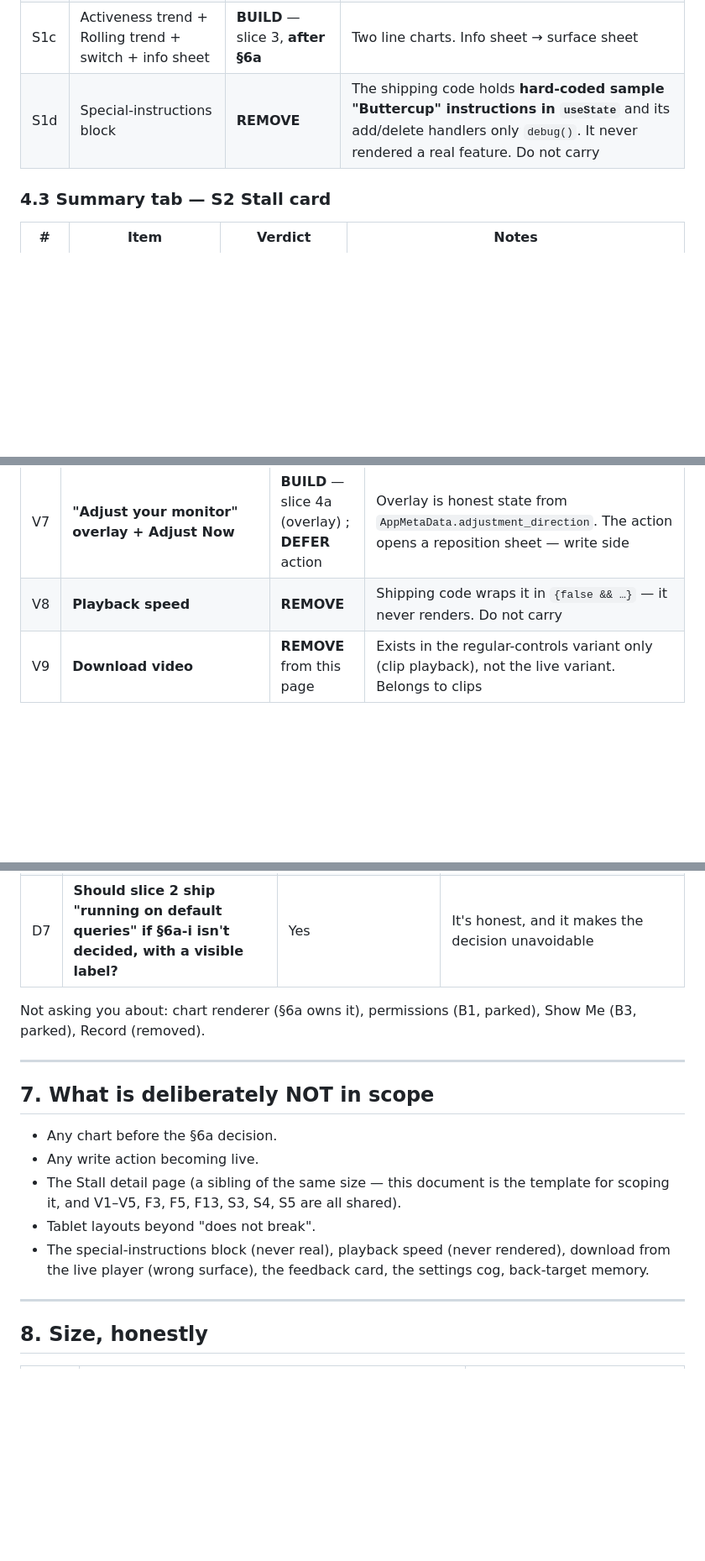
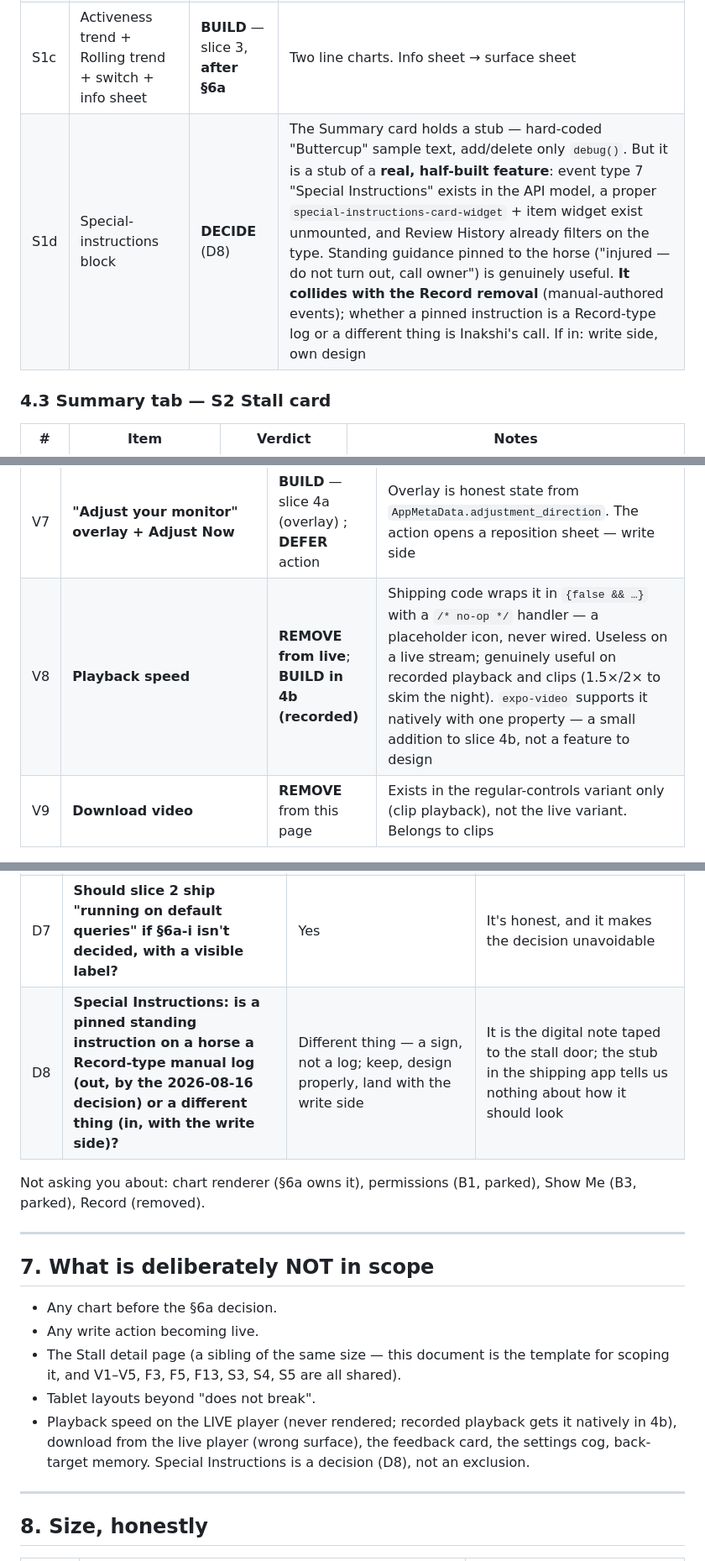
Before and after one commit to AtlasLabs-AU/horcery-app-rewrite, a Markdown page: docs/scope/Horcery_Horse_Details_Scope.md, 3 parts joined by grey strips. Shown at 84% size. Rendered like a GitHub page; blank space fills up the shorter version.

Commit message:
docs(horse-details): Special Instructions is a decision, not a removal; speed control lands on recorded playback
Inakshi's challenge: 'they may be broken in the current app, but are these
useful features?' — right. 'The code never worked' is not a product reason.
Special Instructions is a real half-built feature (event type 7, unmounted
widgets, Review History filter) that collides with the Record removal; D8.
Playback speed is useless live, useful on recorded/clips, native in expo-video.

Co-Authored-By: Claude Opus 5 <noreply@anthropic.com>

```diff
--- a/docs/scope/Horcery_Horse_Details_Scope.md
+++ b/docs/scope/Horcery_Horse_Details_Scope.md
@@ -206,7 +206,7 @@ Legend: **BUILD** = new in the rewrite · **REUSE** = exists in the rewrite alre
 | S1a | Last 24 Hours donut + bars | **BUILD** — slice 3, **after §6a** | Chart. Domain input: three `ObservationSeries` → four derived hours. Good second chart after People In Stall |
 | S1b | Water / Feed summary rows | **DEFER** to the Intake slice (§4.5) | Only renders with bucket meters; QA org has none |
 | S1c | Activeness trend + Rolling trend + switch + info sheet | **BUILD** — slice 3, **after §6a** | Two line charts. Info sheet → surface sheet |
-| S1d | Special-instructions block | **REMOVE** | The shipping code holds **hard-coded sample "Buttercup" instructions in `useState`** and its add/delete handlers only `debug()`. It never rendered a real feature. Do not carry |
+| S1d | Special-instructions block | **DECIDE** (D8) | The Summary card holds a stub — hard-coded "Buttercup" sample text, add/delete only `debug()`. But it is a stub of a **real, half-built feature**: event type 7 "Special Instructions" exists in the API model, a proper `special-instructions-card-widget` + item widget exist unmounted, and Review History already filters on the type. Standing guidance pinned to the horse ("injured — do not turn out, call owner") is genuinely useful. **It collides with the Record removal** (manual-authored events); whether a pinned instruction is a Record-type log or a different thing is Inakshi's call. If in: write side, own design |
 
 ### 4.3 Summary tab — S2 Stall card
 
@@ -266,7 +266,7 @@ three, and do not attempt the whole thing in one go.**
 | V5 | **Horizontal scrubbable timeline** with zoom, segments, live-buffer detection, momentum | **DECIDE**, then **BUILD** — slice 4c | This is the 1,060-line widget. Options: (a) port it, universalised; (b) replace with a native scrubber — iOS has none that does day-scale timelines; (c) a simpler token-styled timeline: day strip (we have `day-strip.tsx` from Review History) + a horizontal time slider, no zoom. **Recommend (c) first**, measure whether customers scrub at all before rebuilding zoomed segments |
 | V6 | **Create Clip** from the player | **BUILD** disabled-with-reason — slice 4a | Write side (clip creation is a mutation). But the button must exist so the composition is judged whole |
 | V7 | **"Adjust your monitor" overlay + Adjust Now** | **BUILD** — slice 4a (overlay) ; **DEFER** action | Overlay is honest state from `AppMetaData.adjustment_direction`. The action opens a reposition sheet — write side |
-| V8 | **Playback speed** | **REMOVE** | Shipping code wraps it in `{false && …}` — it never renders. Do not carry |
+| V8 | **Playback speed** | **REMOVE from live**; **BUILD in 4b (recorded)** | Shipping code wraps it in `{false && …}` with a `/* no-op */` handler — a placeholder icon, never wired. Useless on a live stream; genuinely useful on recorded playback and clips (1.5×/2× to skim the night). `expo-video` supports it natively with one property — a small addition to slice 4b, not a feature to design |
 | V9 | **Download video** | **REMOVE** from this page | Exists in the regular-controls variant only (clip playback), not the live variant. Belongs to clips |
 
 ### 4.8 Events tab
@@ -367,6 +367,7 @@ Ordered by how much the answer changes the build.
 | D5 | **Text-only tabs (no icons), consistent with Review History?** (F7) | Text only | Already the editorial rule |
 | D6 | **Slice order — is "honest page first, charts third, video fourth" right, or do you want video earlier because it's the premium moment?** | As proposed | Video before charts is defensible; video before the clock/status is not (the player needs the cursor). If you want video sooner, swap 3 and 4 — the dependencies allow it |
 | D7 | **Should slice 2 ship "running on default queries" if §6a-i isn't decided, with a visible label?** | Yes | It's honest, and it makes the decision unavoidable |
+| D8 | **Special Instructions: is a pinned standing instruction on a horse a Record-type manual log (out, by the 2026-08-16 decision) or a different thing (in, with the write side)?** | Different thing — a sign, not a log; keep, design properly, land with the write side | It is the digital note taped to the stall door; the stub in the shipping app tells us nothing about how it should look |
 
 Not asking you about: chart renderer (§6a owns it), permissions (B1, parked),
 Show Me (B3, parked), Record (removed).
@@ -380,9 +381,10 @@ Show Me (B3, parked), Record (removed).
 - The Stall detail page (a sibling of the same size — this document is the
   template for scoping it, and V1–V5, F3, F5, F13, S3, S4, S5 are all shared).
 - Tablet layouts beyond "does not break".
-- The special-instructions block (never real), playback speed (never rendered),
-  download from the live player (wrong surface), the feedback card, the
-  settings cog, back-target memory.
+- Playback speed on the LIVE player (never rendered; recorded playback gets it
+  natively in 4b), download from the live player (wrong surface), the feedback
+  card, the settings cog, back-target memory. Special Instructions is a
+  decision (D8), not an exclusion.
 
 ---
 
```
